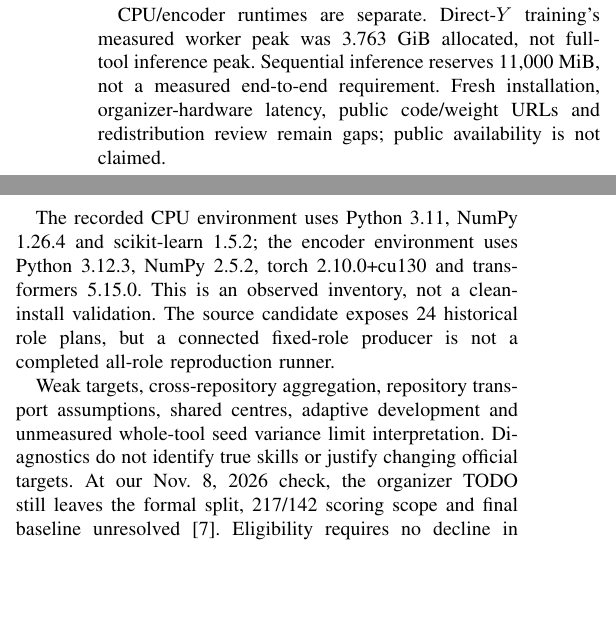
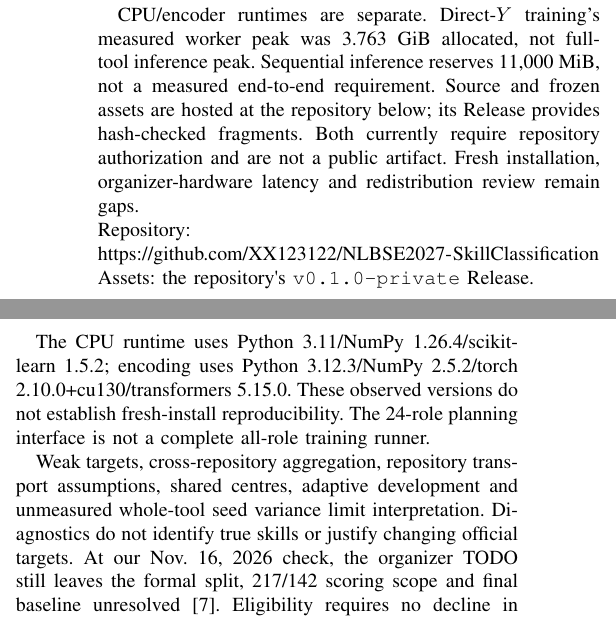
Before and after one commit to XX123122/NLBSE2027-SkillClassification, a LaTeX paper (paper/main.tex): two parts of the columns of page 4 of 4, joined at a grey line, cut so that both start at the same text, the shorter picture padded with empty space. Compiled offline with pdfLaTeX.

Commit message:
Prepare Skill Classification submission draft and dated protocol status

```diff
--- a/paper/main.tex
+++ b/paper/main.tex
@@ -230,13 +230,13 @@ The CLI verifies the bundle hash before deserialization and relocates only encod
 
 Data-root and one fixed development-role rebuilding have executed from pinned inputs/declared assets: 201 checkpoint tensors and 1,024 trees matched, with active scores differing at most $3.34\times10^{-16}$. The continuation explicitly reused a hash/text-identity-verified frozen Qwen4 input transform. Remaining roles and complete selection/calibration/export have \emph{not} all been rebuilt cleanly. An ablation aggregation failed on a missing metric import; it resumed from hash-locked completed assets without refitting or changed gates, retaining the failed record.
 
-CPU/encoder runtimes are separate. Direct-$Y$ training's measured worker peak was 3.763 GiB allocated, not full-tool inference peak. Sequential inference reserves 11,000 MiB, not a measured end-to-end requirement. Fresh installation, organizer-hardware latency, public code/weight URLs and redistribution review remain gaps; public availability is not claimed.
+CPU/encoder runtimes are separate. Direct-$Y$ training's measured worker peak was 3.763 GiB allocated, not full-tool inference peak. Sequential inference reserves 11,000 MiB, not a measured end-to-end requirement. Source and frozen assets are hosted at the repository below; its Release provides hash-checked fragments. Both currently require repository authorization and are not a public artifact. Fresh installation, organizer-hardware latency and redistribution review remain gaps.\par\begingroup\raggedright\noindent Repository: \url{https://github.com/XX123122/NLBSE2027-SkillClassification}\par\noindent Assets: the repository\textquotesingle s \texttt{v0.1.0-private} Release.\par\endgroup
 
 % Balance the final two columns at a paragraph boundary, without changing type or margins.
 \newpage
-The recorded CPU environment uses Python 3.11, NumPy 1.26.4 and scikit-learn 1.5.2; the encoder environment uses Python 3.12.3, NumPy 2.5.2, torch 2.10.0+cu130 and transformers 5.15.0. This is an observed inventory, not a clean-install validation. The source candidate exposes 24 historical role plans, but a connected fixed-role producer is not a completed all-role reproduction runner.
+The CPU runtime uses Python 3.11/NumPy 1.26.4/scikit-learn 1.5.2; encoding uses Python 3.12.3/NumPy 2.5.2/torch 2.10.0+cu130/transformers 5.15.0. These observed versions do not establish fresh-install reproducibility. The 24-role planning interface is not a complete all-role training runner.
 
-Weak targets, cross-repository aggregation, repository transport assumptions, shared centres, adaptive development and unmeasured whole-tool seed variance limit interpretation. Diagnostics do not identify true skills or justify changing official targets. At our Nov.~8, 2026 check, the organizer TODO still leaves the formal split, 217/142 scoring scope and final baseline unresolved~\cite{repository}. Eligibility requires no decline in precision, recall or micro-F1~\cite{competition}; the narrow internal margin does not establish qualification.
+Weak targets, cross-repository aggregation, repository transport assumptions, shared centres, adaptive development and unmeasured whole-tool seed variance limit interpretation. Diagnostics do not identify true skills or justify changing official targets. At our Nov.~16, 2026 check, the organizer TODO still leaves the formal split, 217/142 scoring scope and final baseline unresolved~\cite{repository}. Eligibility requires no decline in precision, recall or micro-F1~\cite{competition}; the narrow internal margin does not establish qualification.
 
 We freeze the existing model after non-upgrading follow-ups. Release still needs complete reproducible training/tuning/evaluation, versioned licensed assets and organizer-protocol alignment. Rebuilding establishes reproducibility, not prospective generalization.
 
```
Also changed, not shown: docs/PRIVATE_RELEASE_STATUS.md (+2 -4 lines), README.md, paper/skill_classification_named.pdf, paper/main.tex (2 more changed lines), 6 other files.
